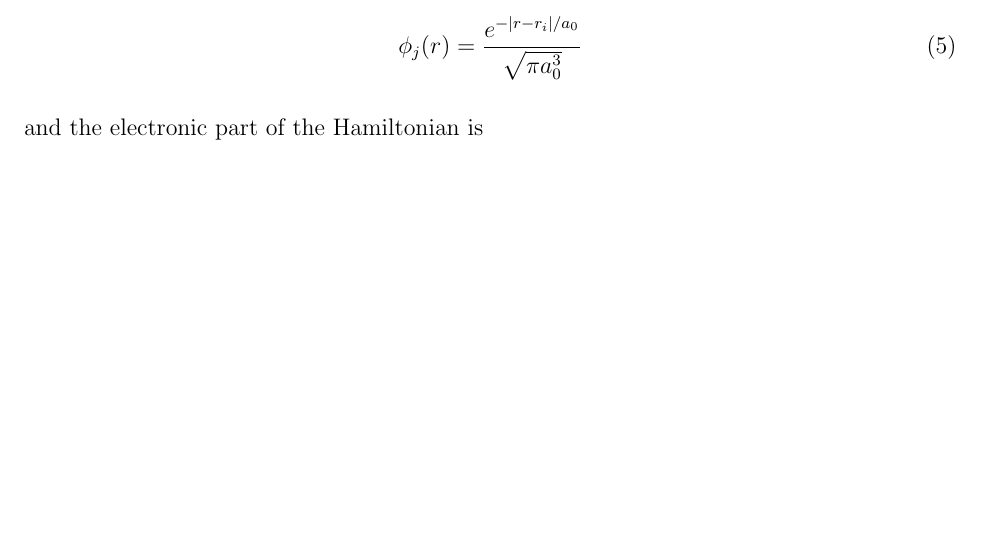
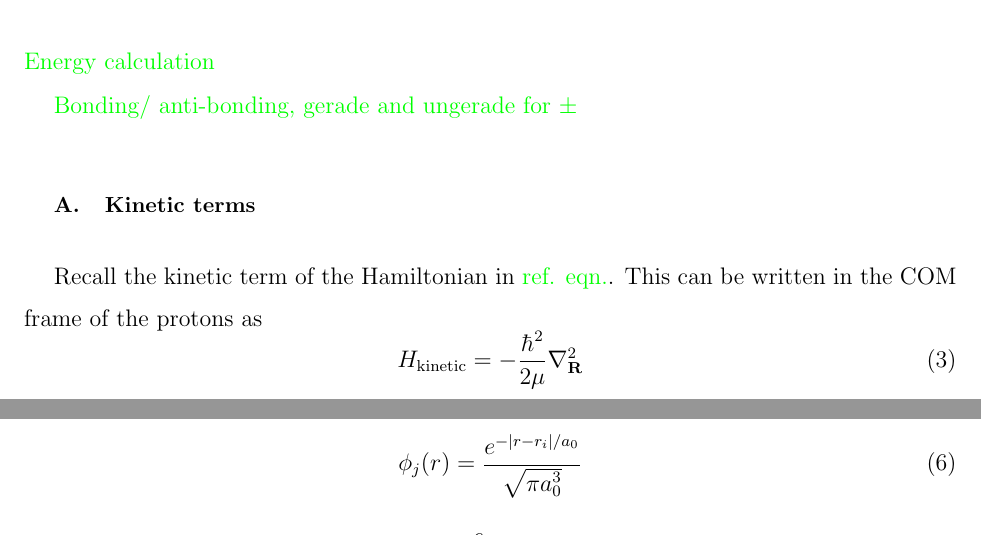
Before and after one commit to mcgarc/ccm4d, a LaTeX paper (main.tex, which reads sections/diatomic_basics.tex): part of page 6 of 14 before the commit and two parts of pages 4 and 6 of 14 after it, the two joined at a grey line, cut at the place of the change, the shorter picture padded with empty space. Compiled offline with pdfLaTeX.

Commit message:
Start kinetic terms of basic hamiltonian

```diff
--- a/sections/diatomic_basics.tex
+++ b/sections/diatomic_basics.tex
@@ -25,6 +25,18 @@ the centre of mass will not change the wavefunction. We therefore propose the
 solution
 %
 \begin{equation}
-\psi_\pm(\mathbf{r}_1, \mathbf{r}_2) = \phi(\mathbfr}_1) \pm \phi(\mathbf{r}_2).
+  \psi_\pm(\mathbf{r}_1, \mathbf{r}_2) = \phi(\mathbf{r}_1) \pm \phi(\mathbf{r}_2).
 \end{equation}
 %
+\ph{Energy calculation}
+
+\ph{Bonding/ anti-bonding, gerade and ungerade for $\pm$}
+
+\subsection{Kinetic terms}
+
+Recall the kinetic term of the Hamiltonian in \ph{ref. eqn.}. This can be
+written in the COM frame of the protons as
+%
+\begin{equation}
+  H_\text{kinetic} = - \frac{\hbar^2}{2\mu} \nabla^2_\mathbf{R} % and electron term?
+\end{equation}
```
Also changed, not shown: sections/diatomic_basics.tex (4 more changed lines).
